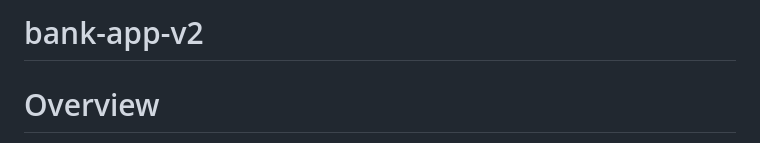
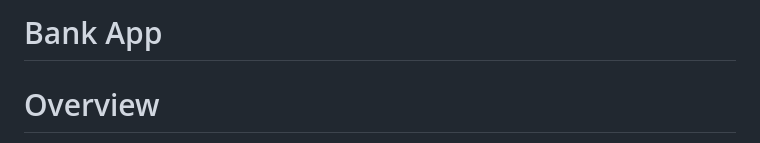
Before and after one commit to codebydaud/finguard-bank-app, a Markdown page: README.md, the part around the change. Rendered like a GitHub page.

```diff
--- a/README.md
+++ b/README.md
@@ -1,4 +1,4 @@
-# bank-app-v2
+# Bank App
 # Overview
 The Bank App is a simple online banking platform built using modern web technologies. It supports two types of users: Admin and Customer. Customers can create accounts, transfer funds, view their transactions, and manage their profiles, while admins can manage customer accounts and view transactions. The app uses JWT (JSON Web Token) for secure authentication and authorization.
 
```
